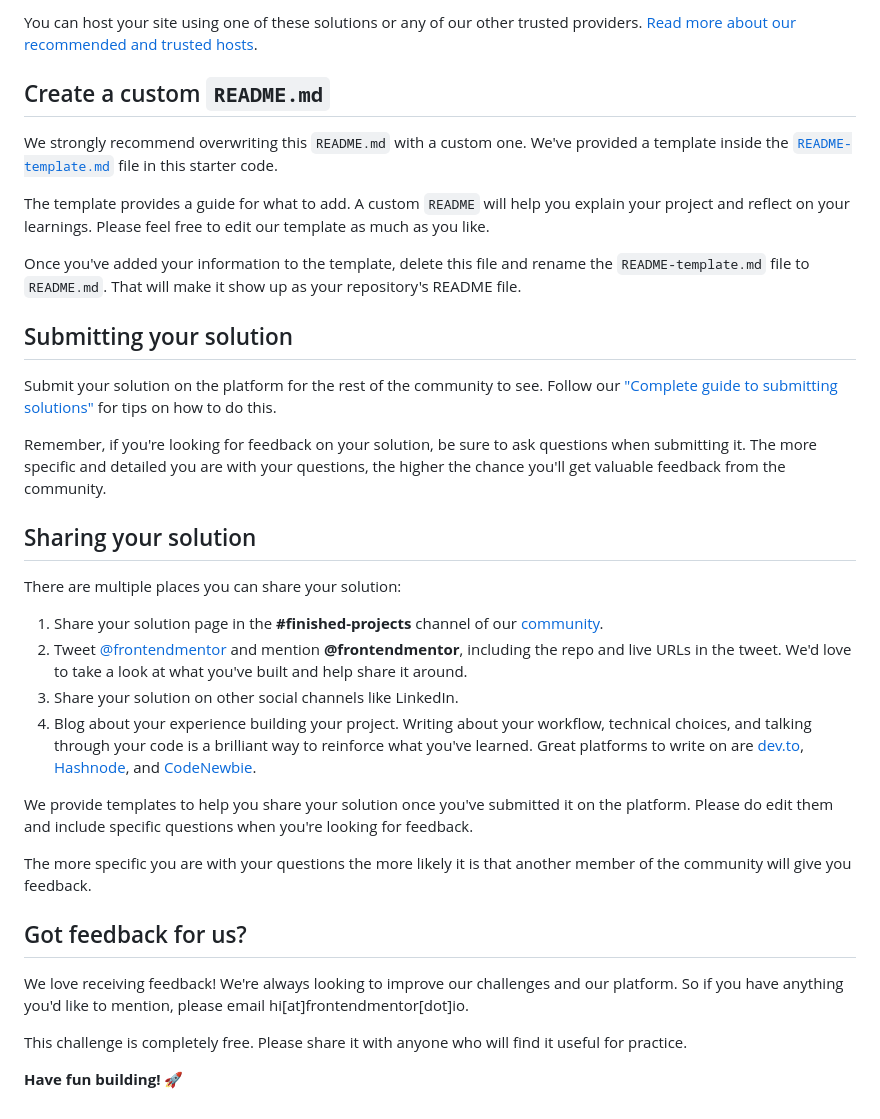
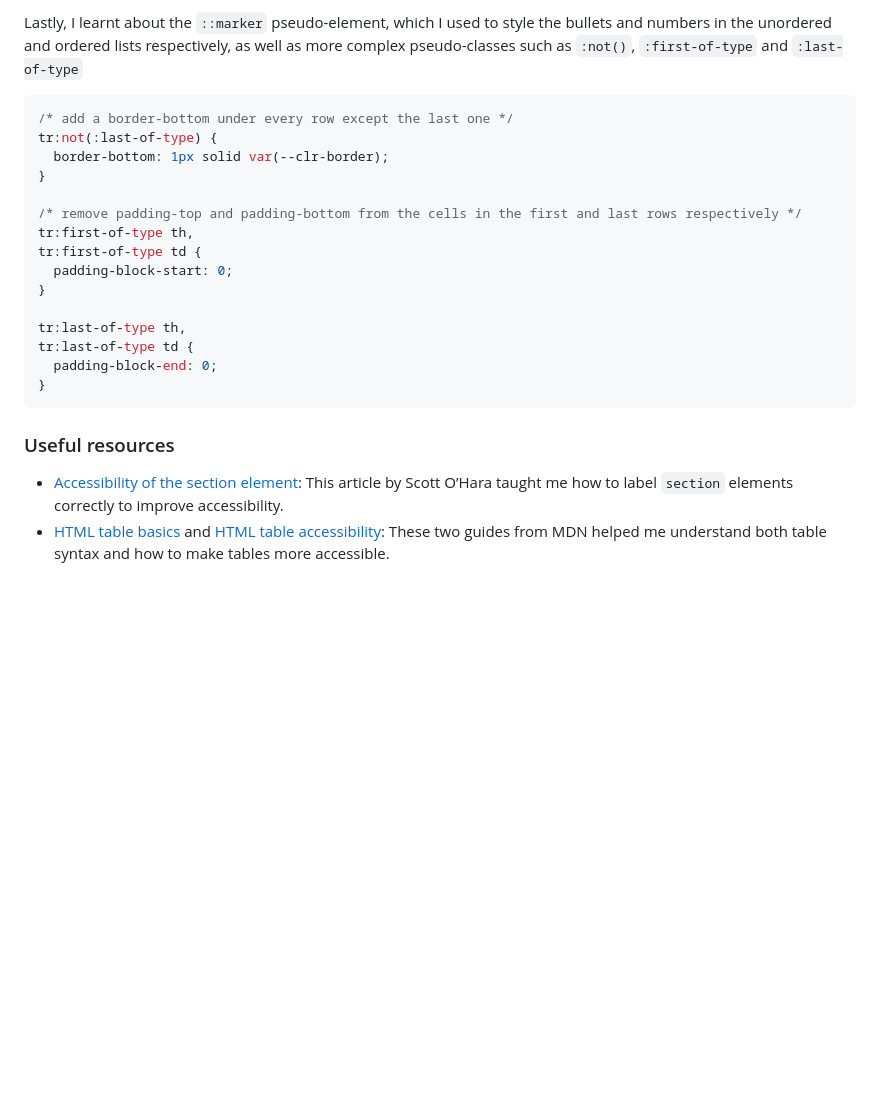
Before and after one commit to dionysia-lemonaki/recipe-page, a Markdown page: README.md, the part around the change printed below. Rendered like a GitHub page; blank space fills up the shorter version.

````diff
--- a/README.md
+++ b/README.md
@@ -53,37 +72,25 @@ As mentioned above, there are many ways to host your project for free. Our recom
 
-You can host your site using one of these solutions or any of our other trusted providers. [Read more about our recommended and trusted hosts](https://medium.com/frontend-mentor/frontend-mentor-trusted-hosting-providers-bf000dfebe).
+Lastly, I learnt about the `::marker` pseudo-element, which I used to style the bullets and numbers in the unordered and ordered lists respectively, as well as more complex pseudo-classes such as `:not()`, `:first-of-type` and `:last-of-type`
 
-## Create a custom `README.md`
+```css
+/* add a border-bottom under every row except the last one */
+tr:not(:last-of-type) {
+  border-bottom: 1px solid var(--clr-border);
+}
 
-We strongly recommend overwriting this `README.md` with a custom one. We've provided a template inside the [`README-template.md`](./README-template.md) file in this starter code.
+/* remove padding-top and padding-bottom from the cells in the first and last rows respectively */
+tr:first-of-type th,
+tr:first-of-type td {
+  padding-block-start: 0;
+}
 
-The template provides a guide for what to add. A custom `README` will help you explain your project and reflect on your learnings. Please feel free to edit our template as much as you like.
+tr:last-of-type th,
+tr:last-of-type td {
+  padding-block-end: 0;
+}
+```
 
-Once you've added your information to the template, delete this file and rename the `README-template.md` file to `README.md`. That will make it show up as your repository's README file.
+### Useful resources
 
-## Submitting your solution
-
-Submit your solution on the platform for the rest of the community to see. Follow our ["Complete guide to submitting solutions"](https://medium.com/frontend-mentor/a-complete-guide-to-submitting-solutions-on-frontend-mentor-ac6384162248) for tips on how to do this.
-
-Remember, if you're looking for feedback on your solution, be sure to ask questions when submitting it. The more specific and detailed you are with your questions, the higher the chance you'll get valuable feedback from the community.
-
-## Sharing your solution
-
-There are multiple places you can share your solution:
-
-1. Share your solution page in the **#finished-projects** channel of our [community](https://www.frontendmentor.io/community).
-2. Tweet [@frontendmentor](https://twitter.com/frontendmentor) and mention **@frontendmentor**, including the repo and live URLs in the tweet. We'd love to take a look at what you've built and help share it around.
-3. Share your solution on other social channels like LinkedIn.
-4. Blog about your experience building your project. Writing about your workflow, technical choices, and talking through your code is a brilliant way to reinforce what you've learned. Great platforms to write on are [dev.to](https://dev.to/), [Hashnode](https://hashnode.com/), and [CodeNewbie](https://community.codenewbie.org/).
-
-We provide templates to help you share your solution once you've submitted it on the platform. Please do edit them and include specific questions when you're looking for feedback.
-
-The more specific you are with your questions the more likely it is that another member of the community will give you feedback.
-
-## Got feedback for us?
-
-We love receiving feedback! We're always looking to improve our challenges and our platform. So if you have anything you'd like to mention, please email hi[at]frontendmentor[dot]io.
-
-This challenge is completely free. Please share it with anyone who will find it useful for practice.
-
-**Have fun building!** 🚀
+- [Accessibility of the section element](https://www.scottohara.me/blog/2021/07/16/section.html): This article by Scott O’Hara taught me how to label `section` elements correctly to improve accessibility.
+- [HTML table basics](https://developer.mozilla.org/en-US/docs/Learn_web_development/Core/Structuring_content/HTML_table_basics) and [HTML table accessibility](https://developer.mozilla.org/en-US/docs/Learn_web_development/Core/Structuring_content/Table_accessibility): These two guides from MDN helped me understand both table syntax and how to make tables more accessible.
````
Also changed, not shown: other parts of README.md (+49 -30 lines), README-template.md (deleted, +0 -104 lines), assets/images/Screenshot-mobile.png (added), 1 other file.
